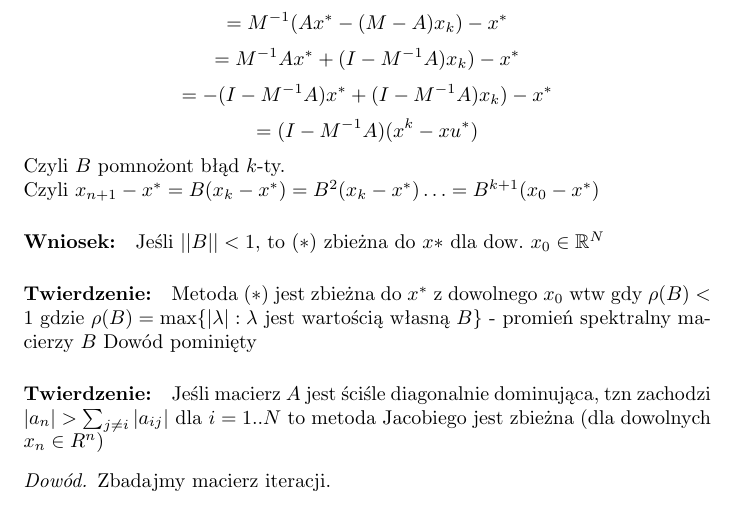
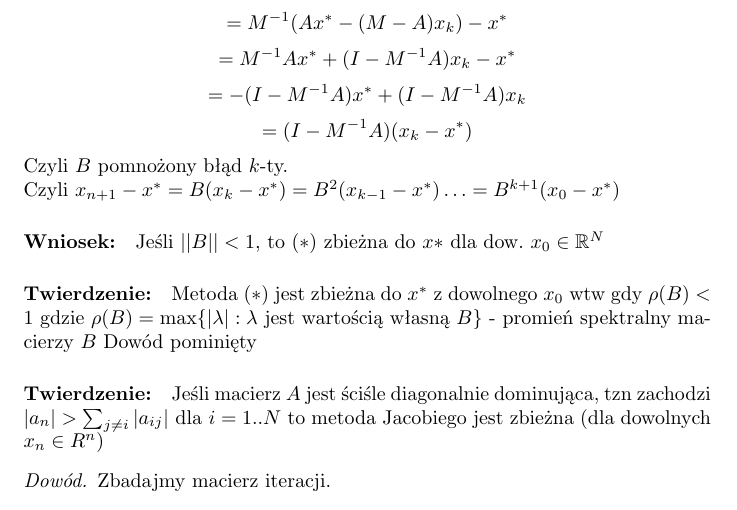
Before and after one commit to Joald/mnum, a LaTeX document (notatki.tex): part of page 3 of 9, cut so that both start at the same text. Compiled offline with pdfLaTeX.

Commit message:
iterative method proof corrected + gitignore

```diff
--- a/notatki.tex
+++ b/notatki.tex
@@ -84,11 +84,11 @@ $$x_{k+1}=M^{-1}(b-Zx_k)$$
 $$x_{k+1}-x^*=M^{-1}(b-Zx_k)-x^*$$
 $$=M^{-1}(Ax^*-Zx_k)-x^*$$
 $$=M^{-1}(Ax^*-(M-A)x_k)-x^*$$
-$$=M^{-1}Ax^*+(I-M^{-1}A)x_k)-x^*$$
-$$=-(I-M^{-1}A)x^*+(I-M^{-1}A)x_k)-x^*$$
-$$=(I-M^{-1}A)(x^k-xu^*)$$
-Czyli $B$ pomnożont błąd $k$-ty.\\
-Czyli $ x_{n+1}-x^*=B(x_k-x^*)=B^2(x_k-x^*)\ldots=B^{k+1}(x_0-x^*) $
+$$=M^{-1}Ax^*+(I-M^{-1}A)x_k-x^*$$
+$$=-(I-M^{-1}A)x^*+(I-M^{-1}A)x_k$$
+$$=(I-M^{-1}A)(x_k-x^*)$$
+Czyli $B$ pomnożony błąd $k$-ty.\\
+Czyli $ x_{n+1}-x^*=B(x_k-x^*)=B^2(x_{k-1}-x^*)\ldots=B^{k+1}(x_0-x^*) $
 
 \paragraph{Wniosek:} Jeśli $ ||B||<1 $, to $(*)$ zbieżna do $x*$ dla dow. $x_0\in \mathbb{R}^N$
 
```
Also changed, not shown: 4 other files.
